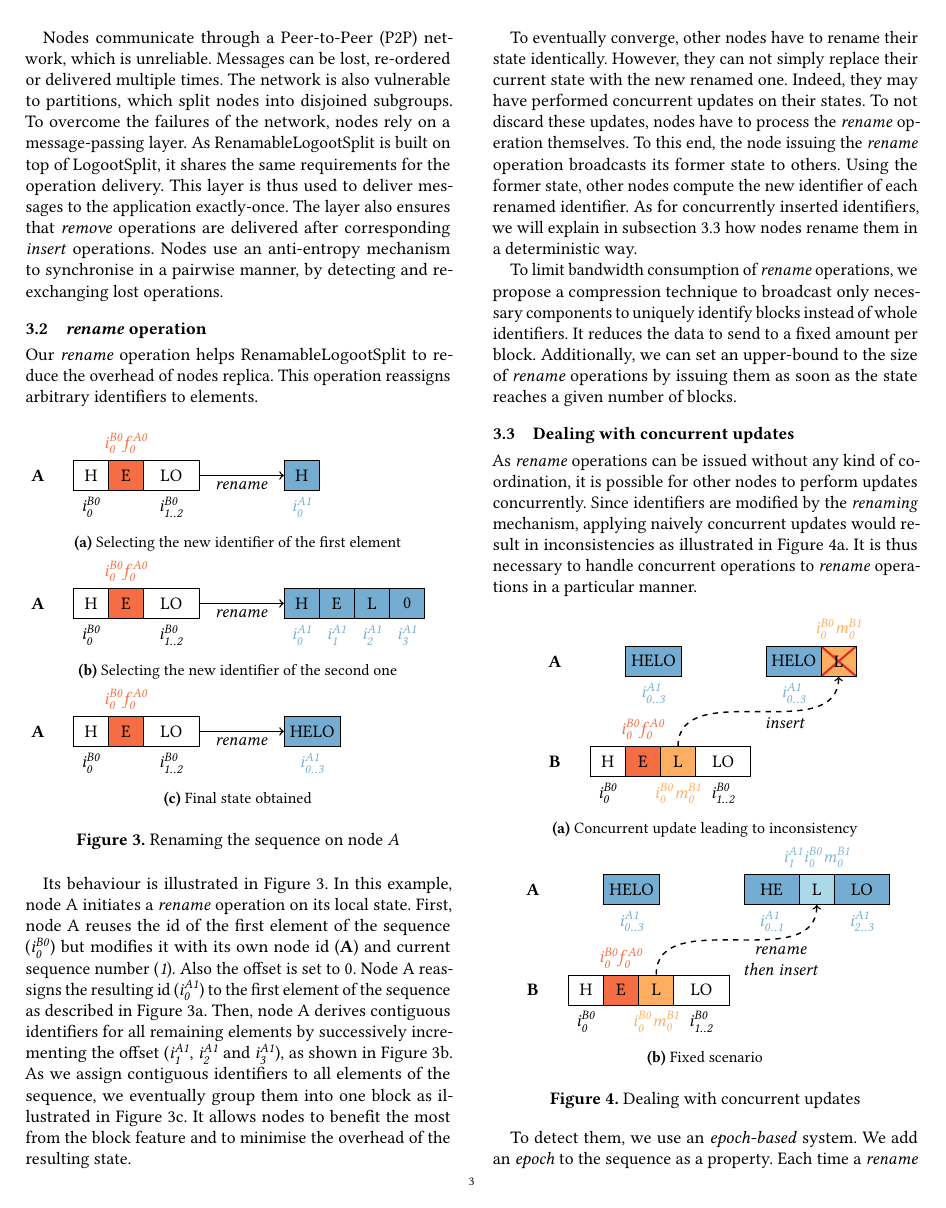
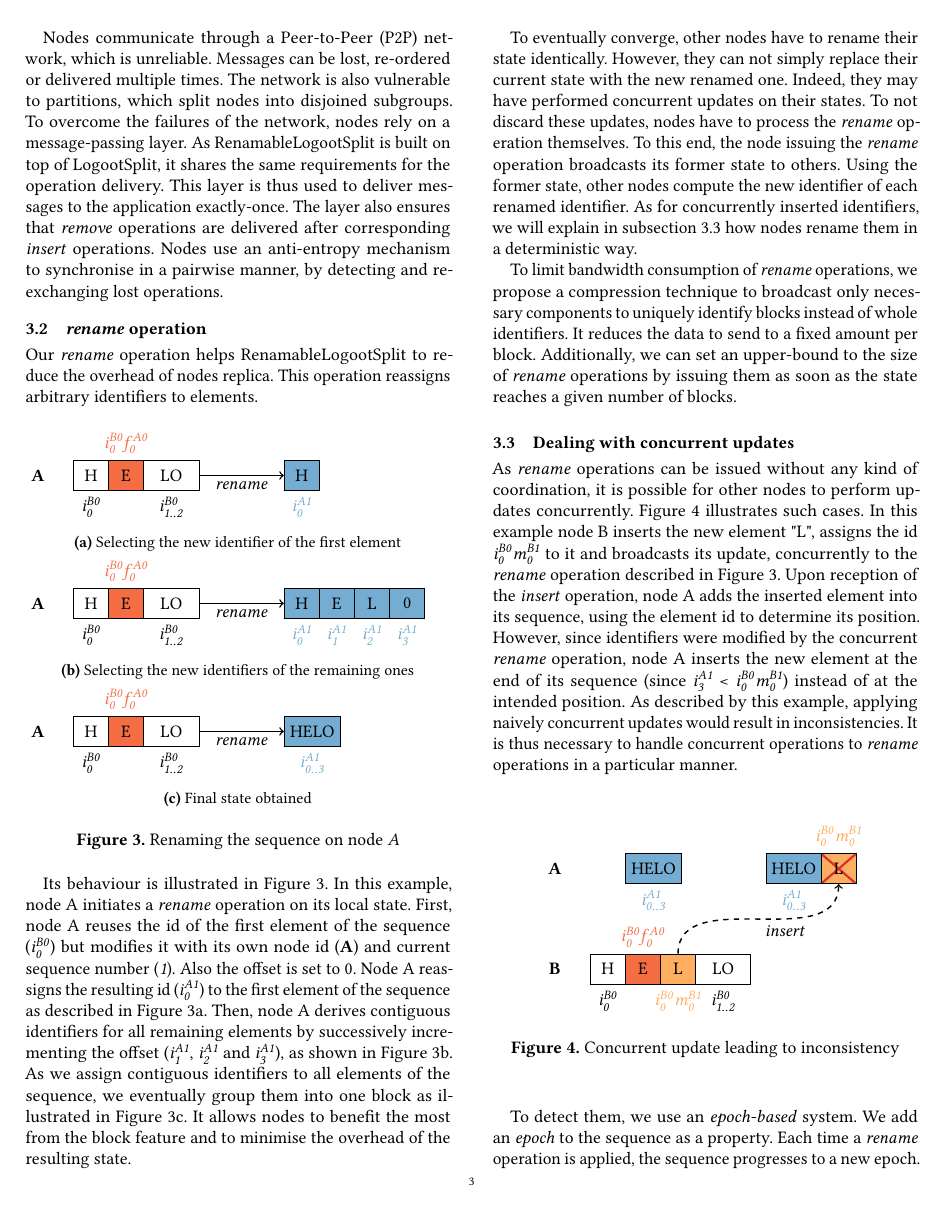
Before and after one commit to MatthieuNICOLAS/2020-application-papoc, a LaTeX paper (main.tex): page 3 of 7. Compiled offline with pdfLaTeX.

Commit message:
refactor(concurrent-ops): explain figure on concurrent ops leading to inconsistencies

```diff
--- a/main.tex
+++ b/main.tex
@@ -334,7 +334,7 @@ This operation reassigns arbitrary identifiers to elements.
 
                 \draw[->, thick] (LO) -- node[below, align=center]{\emph{rename}} (H);
             \end{tikzpicture}
-        \caption{Selecting the new identifier of the second one}
+            \caption{Selecting the new identifiers of the remaining ones}
         \label{fig:renaming-second-id}
     \end{subfigure}
     \begin{subfigure}{\columnwidth}
@@ -381,11 +381,14 @@ Additionally, we can set an upper-bound to the size of \emph{rename} operations
 \label{sec:dealing-with-concurrent-updates}
 
 As \emph{rename} operations can be issued without any kind of coordination, it is possible for other nodes to perform updates concurrently.
-Since identifiers are modified by the \emph{renaming} mechanism, applying naively concurrent updates would result in inconsistencies as illustrated in \autoref{fig:concurrent-insert-rename-inconsistent}.
+Figure \ref{fig:concurrent-insert-rename-inconsistent} illustrates such cases.
+In this example node B inserts the new element "L", assigns the id \id{i}{B0}{0}\id{m}{B1}{0} to it and broadcasts its update, concurrently to the \emph{rename} operation described in \autoref{fig:renaming}.
+Upon reception of the \emph{insert} operation, node A adds the inserted element into its sequence, using the element id to determine its position.
+However, since identifiers were modified by the concurrent \emph{rename} operation, node A inserts the new element at the end of its sequence (since \id{i}{A1}{3} < \id{i}{B0}{0}\id{m}{B1}{0}) instead of at the intended position.
+As described by this example, applying naively concurrent updates would result in inconsistencies.
 It is thus necessary to handle concurrent operations to \emph{rename} operations in a particular manner.
 
 \begin{figure}[ht!]
-    \begin{subfigure}{\columnwidth}
     \centering
     \begin{tikzpicture}
         \path
@@ -405,5 +408,8 @@ It is thus necessary to handle concurrent operations to \emph{rename} operations
     \end{tikzpicture}
     \caption{Concurrent update leading to inconsistency}
     \label{fig:concurrent-insert-rename-inconsistent}
-    \end{subfigure}
-    \begin{subfigure}{\columnwidth}
+\end{figure}
+
+To detect them, we use an \emph{epoch-based} system.
+We add an \emph{epoch} to the sequence as a property.
+Each time a \emph{rename} operation is applied, the sequence progresses to a new epoch.
@@ -409,0 +420 @@ It is thus necessary to handle concurrent operations to \emph{rename} operations
+\autoref{alg:renameId} enables nodes to transform \emph{insert} or \emph{remove} operations against the \emph{rename} one.
@@ -428,11 +449,4 @@ It is thus necessary to handle concurrent operations to \emph{rename} operations
     \end{tikzpicture}
     \caption{Fixed scenario}
     \label{fig:concurrent-insert-rename-fixed}
-    \end{subfigure}
-    \caption{Dealing with concurrent updates}
-    \label{fig:concurrent-insert-rename}
 \end{figure}
-
-To detect them, we use an \emph{epoch-based} system.
-We add an \emph{epoch} to the sequence as a property.
-Each time a \emph{rename} operation is applied, the sequence progresses to a new epoch.
```
Also changed, not shown: main.pdf, main.tex (27 more changed lines). Lines whose indentation alone changed are shown as unchanged.
